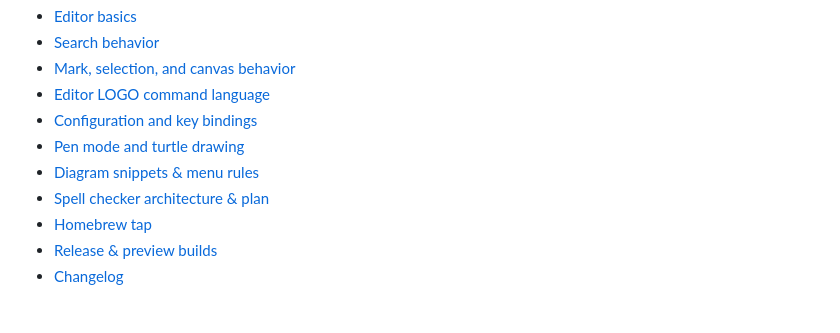
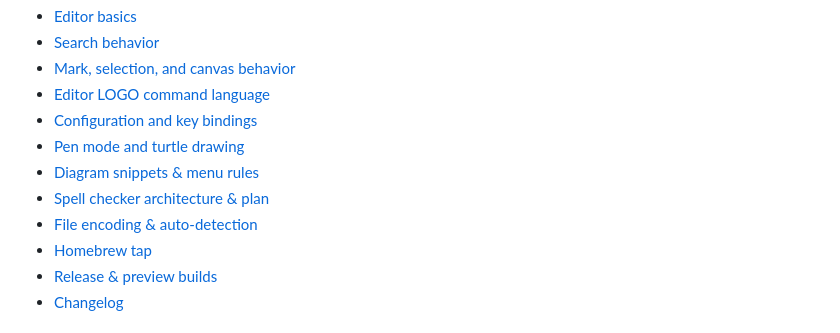
Before and after one commit to zonble/zago, a Markdown page: README.md, the part around the change. GitHub-like rendering.

Commit message:
docs: link encoding.md in root README.md

```diff
--- a/README.md
+++ b/README.md
@@ -429,6 +429,7 @@ Type spaces over it, or use Canvas Mode block cut when the shape is rectangular.
 - [Pen mode and turtle drawing](docs/logo_pen_mode.md)
 - [Diagram snippets & menu rules](docs/diagram_snippets.md)
 - [Spell checker architecture & plan](docs/spell_checker.md)
+- [File encoding & auto-detection](docs/encoding.md)
 - [Homebrew tap](docs/homebrew_tap.md)
 - [Release & preview builds](docs/release.md)
 - [Changelog](CHANGELOG.md)
```
